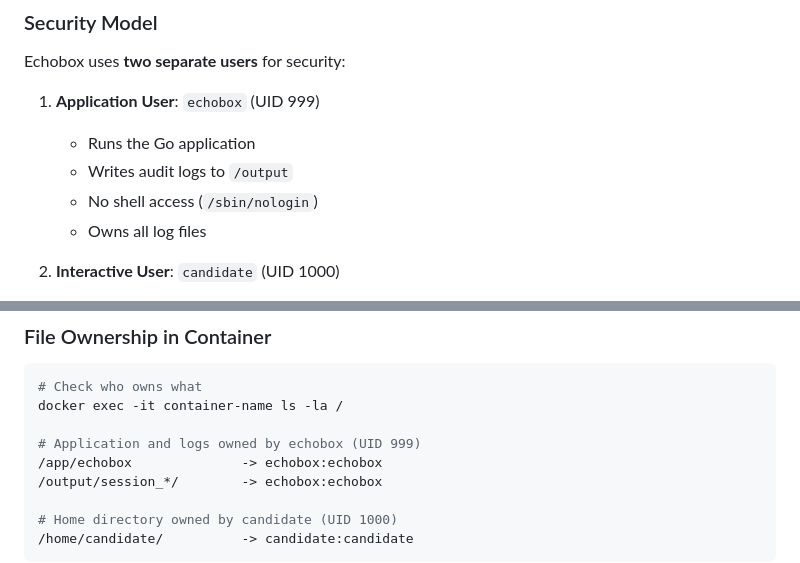
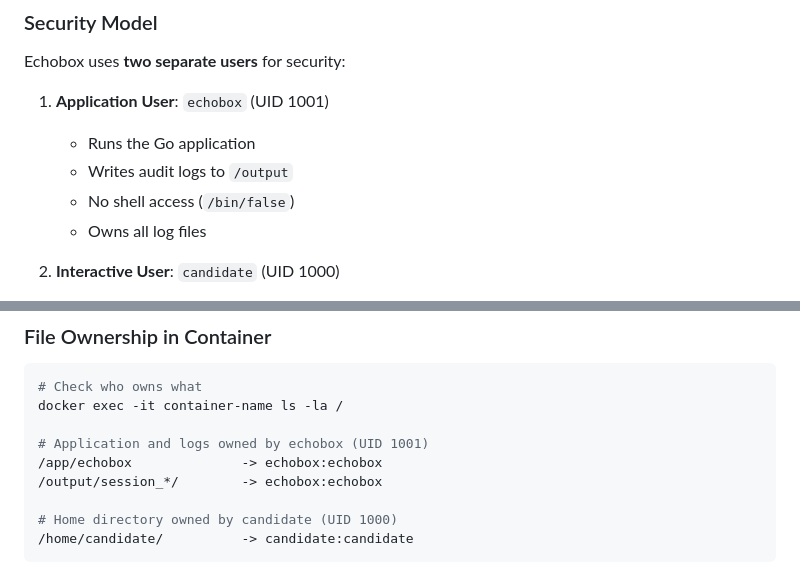
Before and after one commit to scor2k/echobox, a Markdown page: DOCKER.md, 2 parts joined by grey strips. Drawn GitHub-style.

```diff
--- a/DOCKER.md
+++ b/DOCKER.md
@@ -444,10 +444,10 @@ done
 
 Echobox uses **two separate users** for security:
 
-1. **Application User**: `echobox` (UID 999)
+1. **Application User**: `echobox` (UID 1001)
    - Runs the Go application
    - Writes audit logs to `/output`
-   - No shell access (`/sbin/nologin`)
+   - No shell access (`/bin/false`)
    - Owns all log files
 
 2. **Interactive User**: `candidate` (UID 1000)
@@ -515,7 +515,7 @@ chown candidate /output/session_*/
 # Check who owns what
 docker exec -it container-name ls -la /
 
-# Application and logs owned by echobox (UID 999)
+# Application and logs owned by echobox (UID 1001)
 /app/echobox              -> echobox:echobox
 /output/session_*/        -> echobox:echobox
 
```
Also changed, not shown: SECURITY.md (+4 -4 lines).
